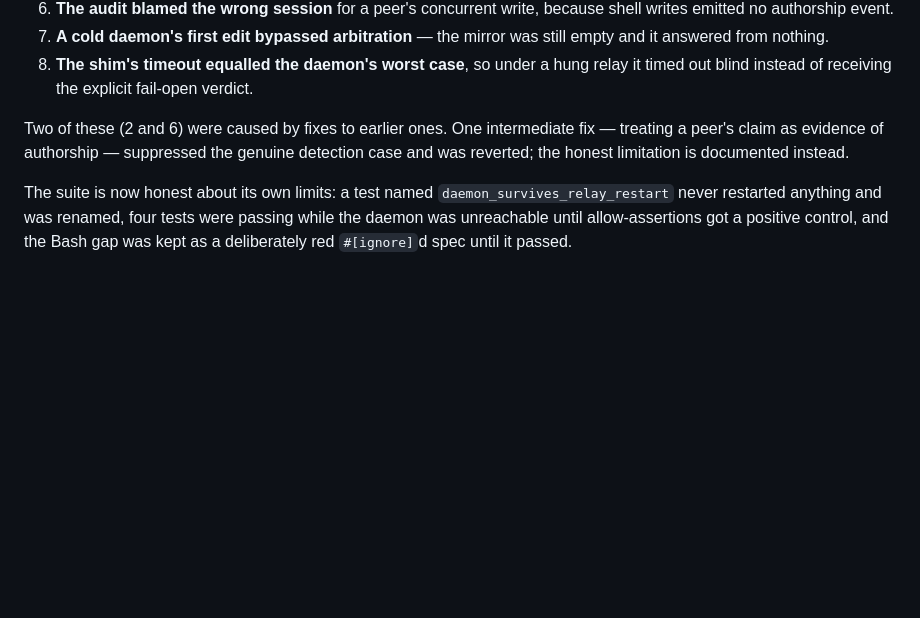
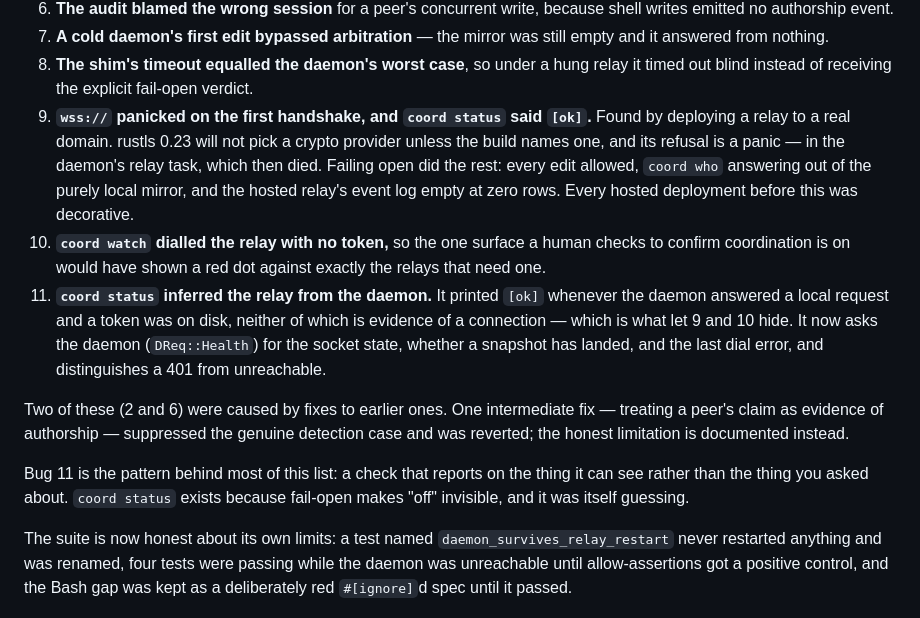
Before and after one commit to Ash20pk/coord, a Markdown page: REPORT.md, the part around the change. Drawn GitHub-style; blank space fills up the shorter version.

Commit message:
report: what a real domain found that loopback could not
Three entries, all from one deployment: the wss:// panic, the untokened
watch dial, and the status check that inferred a connection instead of
asking for one — which is why the first two survived.

Co-Authored-By: Claude Opus 5 (1M context) <noreply@anthropic.com>

```diff
--- a/REPORT.md
+++ b/REPORT.md
@@ -208,10 +208,30 @@ This is the most useful thing to know about the project.
    empty and it answered from nothing.
 8. **The shim's timeout equalled the daemon's worst case**, so under a hung
    relay it timed out blind instead of receiving the explicit fail-open verdict.
+9. **`wss://` panicked on the first handshake, and `coord status` said `[ok]`.**
+   Found by deploying a relay to a real domain. rustls 0.23 will not pick a
+   crypto provider unless the build names one, and its refusal is a panic — in
+   the daemon's relay task, which then died. Failing open did the rest: every
+   edit allowed, `coord who` answering out of the purely local mirror, and the
+   hosted relay's event log empty at zero rows. Every hosted deployment before
+   this was decorative.
+10. **`coord watch` dialled the relay with no token,** so the one surface a
+    human checks to confirm coordination is on would have shown a red dot
+    against exactly the relays that need one.
+11. **`coord status` inferred the relay from the daemon.** It printed `[ok]`
+    whenever the daemon answered a local request and a token was on disk,
+    neither of which is evidence of a connection — which is what let 9 and 10
+    hide. It now asks the daemon (`DReq::Health`) for the socket state, whether
+    a snapshot has landed, and the last dial error, and distinguishes a 401
+    from unreachable.
 
 Two of these (2 and 6) were caused by fixes to earlier ones. One intermediate
 fix — treating a peer's claim as evidence of authorship — suppressed the genuine
 detection case and was reverted; the honest limitation is documented instead.
+
+Bug 11 is the pattern behind most of this list: a check that reports on the
+thing it can see rather than the thing you asked about. `coord status` exists
+because fail-open makes "off" invisible, and it was itself guessing.
 
 The suite is now honest about its own limits: a test named
 `daemon_survives_relay_restart` never restarted anything and was renamed, four
```
